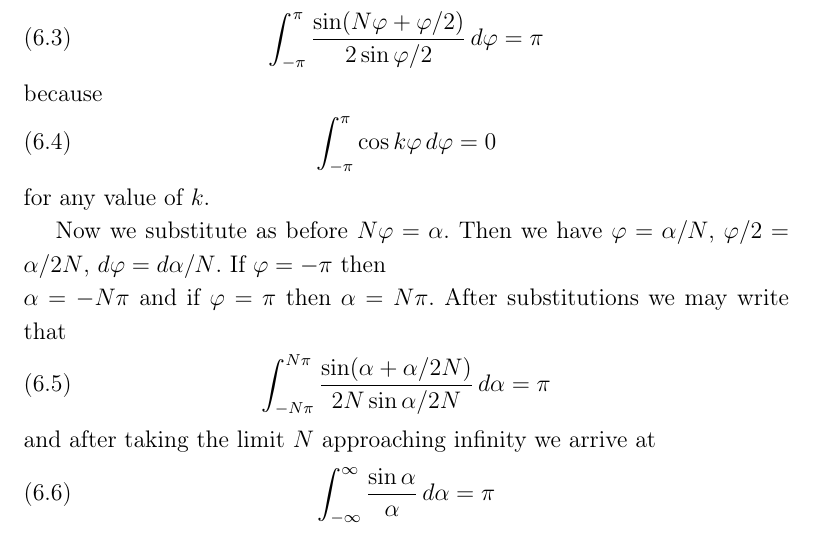
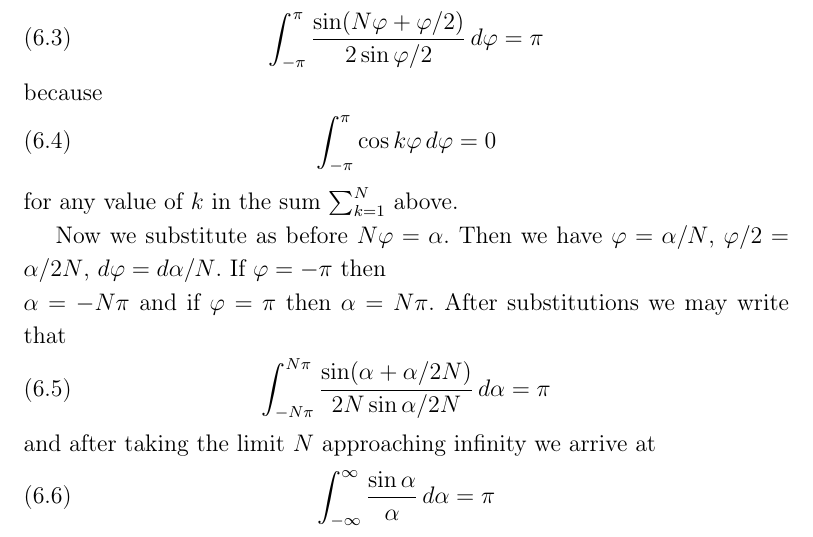
Before and after one commit to pjpxyz/pjpxyz.github.io, a LaTeX paper (FourierSeriesConvergence/FSConvergence_S_005a.tex): part of page 6 of 7, cut so that both start at the same text. Compiled offline with pdfLaTeX.

Commit message:
Add files via upload
files corrected because of sum from 1 to N

```diff
--- a/FourierSeriesConvergence/FSConvergence_S_005a.tex
+++ b/FourierSeriesConvergence/FSConvergence_S_005a.tex
@@ -429,7 +429,7 @@ because
 \begin{equation}
 \int_{-\pi}^{\pi} \cos k \varphi   \, d\varphi = 0
 \end{equation}
-for any value of $k$\@.
+for any value of $k$ in the sum $\sum_{k=1}^{N}$ above.
 
 Now we substitute as before
 $N\varphi=\alpha$\@. Then we have $\varphi=\alpha/N$, $\varphi/2=\alpha/2N$, $d\varphi=d\alpha/N$\@.
```
Also changed, not shown: FourierSeriesConvergence/FSConvergence_S_005a.pdf.
